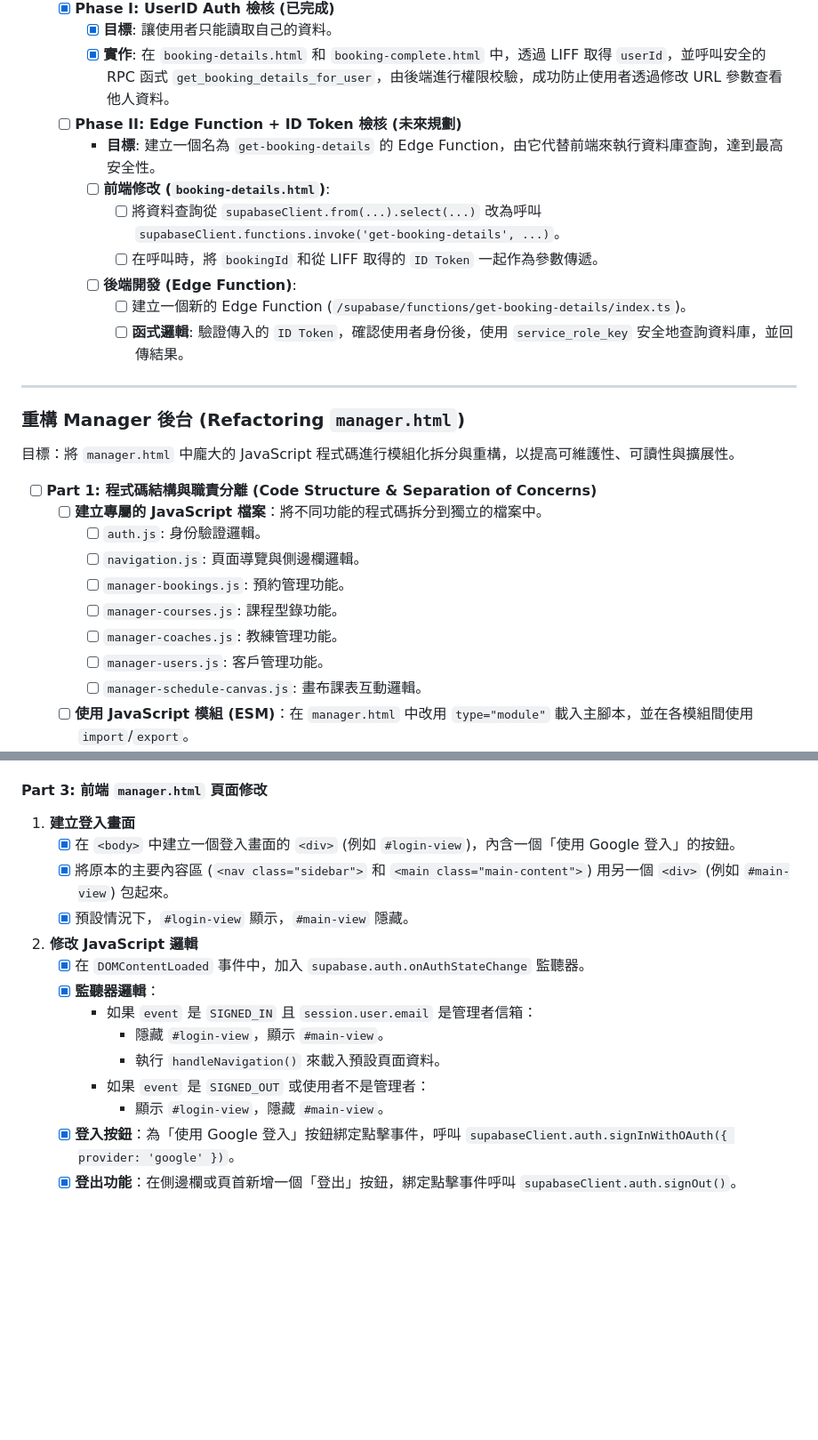
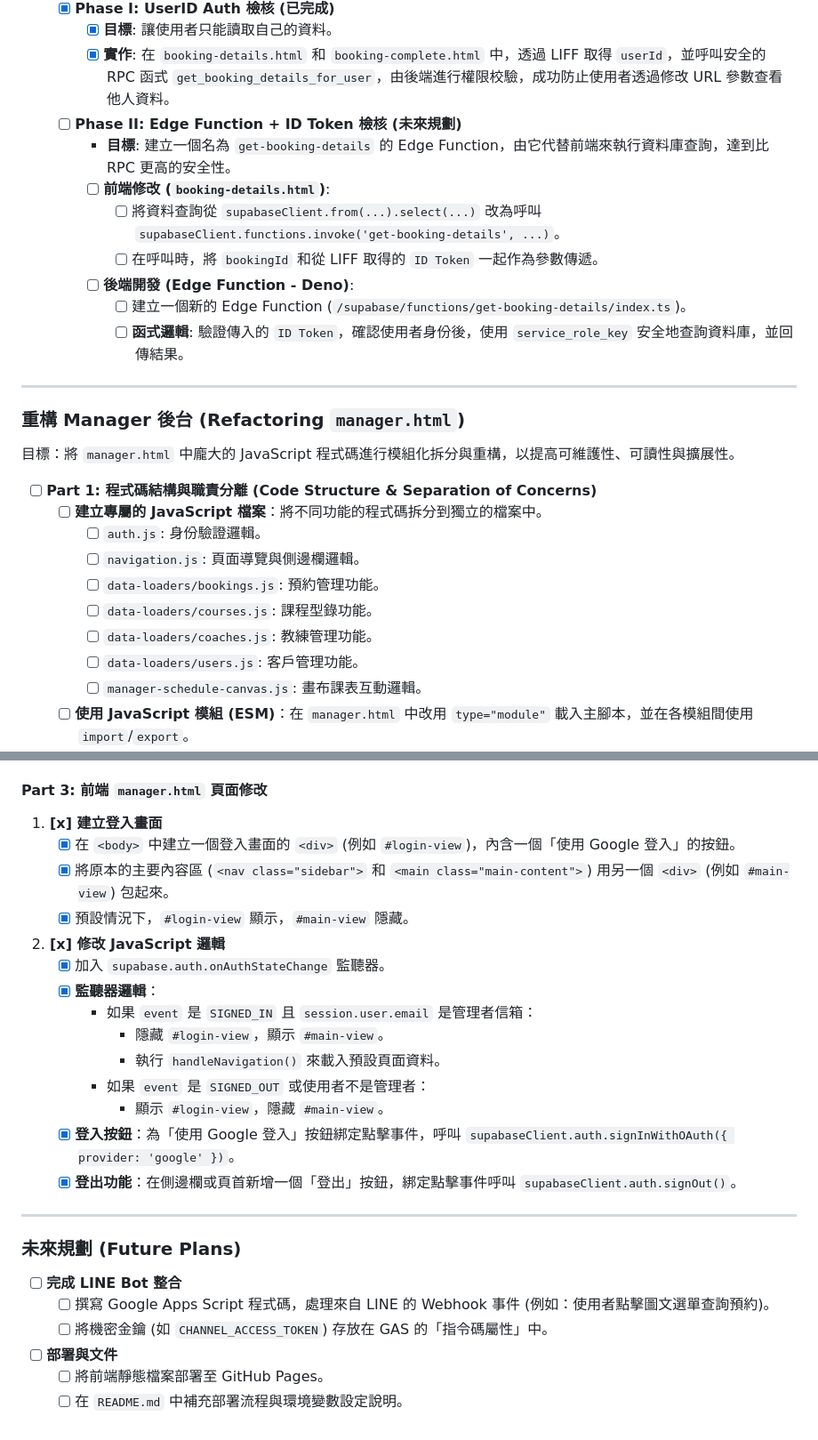
Before and after one commit to Chihhao/gym-booking-system, a Markdown page: todoList.md, 2 parts joined by grey strips. Shown: that part at 89% size. Rendered like a GitHub page; blank space fills up the shorter version.

Commit message:
更新todolist

```diff
--- a/todoList.md
+++ b/todoList.md
@@ -85,11 +85,11 @@
         -   [x] **目標**: 讓使用者只能讀取自己的資料。
         -   [x] **實作**: 在 `booking-details.html` 和 `booking-complete.html` 中，透過 LIFF 取得 `userId`，並呼叫安全的 RPC 函式 `get_booking_details_for_user`，由後端進行權限校驗，成功防止使用者透過修改 URL 參數查看他人資料。
     -   [ ] **Phase II: Edge Function + ID Token 檢核 (未來規劃)**
-        -   **目標**: 建立一個名為 `get-booking-details` 的 Edge Function，由它代替前端來執行資料庫查詢，達到最高安全性。
+        -   **目標**: 建立一個名為 `get-booking-details` 的 Edge Function，由它代替前端來執行資料庫查詢，達到比 RPC 更高的安全性。
         -   [ ] **前端修改 (`booking-details.html`)**:
             -   [ ] 將資料查詢從 `supabaseClient.from(...).select(...)` 改為呼叫 `supabaseClient.functions.invoke('get-booking-details', ...)`。
             -   [ ] 在呼叫時，將 `bookingId` 和從 LIFF 取得的 `ID Token` 一起作為參數傳遞。
-        -   [ ] **後端開發 (Edge Function)**:
+        -   [ ] **後端開發 (Edge Function - Deno)**:
             -   [ ] 建立一個新的 Edge Function (`/supabase/functions/get-booking-details/index.ts`)。
             -   [ ] **函式邏輯**: 驗證傳入的 `ID Token`，確認使用者身份後，使用 `service_role_key` 安全地查詢資料庫，並回傳結果。
 
@@ -103,10 +103,10 @@
     -   [ ] **建立專屬的 JavaScript 檔案**：將不同功能的程式碼拆分到獨立的檔案中。
         -   [ ] `auth.js`: 身份驗證邏輯。
         -   [ ] `navigation.js`: 頁面導覽與側邊欄邏輯。
-        -   [ ] `manager-bookings.js`: 預約管理功能。
-        -   [ ] `manager-courses.js`: 課程型錄功能。
-        -   [ ] `manager-coaches.js`: 教練管理功能。
-        -   [ ] `manager-users.js`: 客戶管理功能。
+        -   [ ] `data-loaders/bookings.js`: 預約管理功能。
+        -   [ ] `data-loaders/courses.js`: 課程型錄功能。
+        -   [ ] `data-loaders/coaches.js`: 教練管理功能。
+        -   [ ] `data-loaders/users.js`: 客戶管理功能。
         -   [ ] `manager-schedule-canvas.js`: 畫布課表互動邏輯。
     -   [ ] **使用 JavaScript 模組 (ESM)**：在 `manager.html` 中改用 `type="module"` 載入主腳本，並在各模組間使用 `import`/`export`。
 
@@ -159,13 +155,13 @@
 
 #### Part 3: 前端 `manager.html` 頁面修改
 
-1.  **建立登入畫面**
+1.  **[x] 建立登入畫面**
     *   [x] 在 `<body>` 中建立一個登入畫面的 `<div>` (例如 `#login-view`)，內含一個「使用 Google 登入」的按鈕。
     *   [x] 將原本的主要內容區 (`<nav class="sidebar">` 和 `<main class="main-content">`) 用另一個 `<div>` (例如 `#main-view`) 包起來。
     *   [x] 預設情況下，`#login-view` 顯示，`#main-view` 隱藏。
 
-2.  **修改 JavaScript 邏輯**
-    *   [x] 在 `DOMContentLoaded` 事件中，加入 `supabase.auth.onAuthStateChange` 監聽器。
+2.  **[x] 修改 JavaScript 邏輯**
+    *   [x] 加入 `supabase.auth.onAuthStateChange` 監聽器。
     *   [x] **監聽器邏輯**：
         *   如果 `event` 是 `SIGNED_IN` 且 `session.user.email` 是管理者信箱：
             *   隱藏 `#login-view`，顯示 `#main-view`。
@@ -174,3 +170,14 @@
             *   顯示 `#login-view`，隱藏 `#main-view`。
     *   [x] **登入按鈕**：為「使用 Google 登入」按鈕綁定點擊事件，呼叫 `supabaseClient.auth.signInWithOAuth({ provider: 'google' })`。
     *   [x] **登出功能**：在側邊欄或頁首新增一個「登出」按鈕，綁定點擊事件呼叫 `supabaseClient.auth.signOut()`。
+
+---
+
+### 未來規劃 (Future Plans)
+
+-   [ ] **完成 LINE Bot 整合**
+    -   [ ] 撰寫 Google Apps Script 程式碼，處理來自 LINE 的 Webhook 事件 (例如：使用者點擊圖文選單查詢預約)。
+    -   [ ] 將機密金鑰 (如 `CHANNEL_ACCESS_TOKEN`) 存放在 GAS 的「指令碼屬性」中。
+-   [ ] **部署與文件**
+    -   [ ] 將前端靜態檔案部署至 GitHub Pages。
+    -   [ ] 在 `README.md` 中補充部署流程與環境變數設定說明。
```
Also changed, not shown: other parts of todoList.md (+1 -5 lines).
